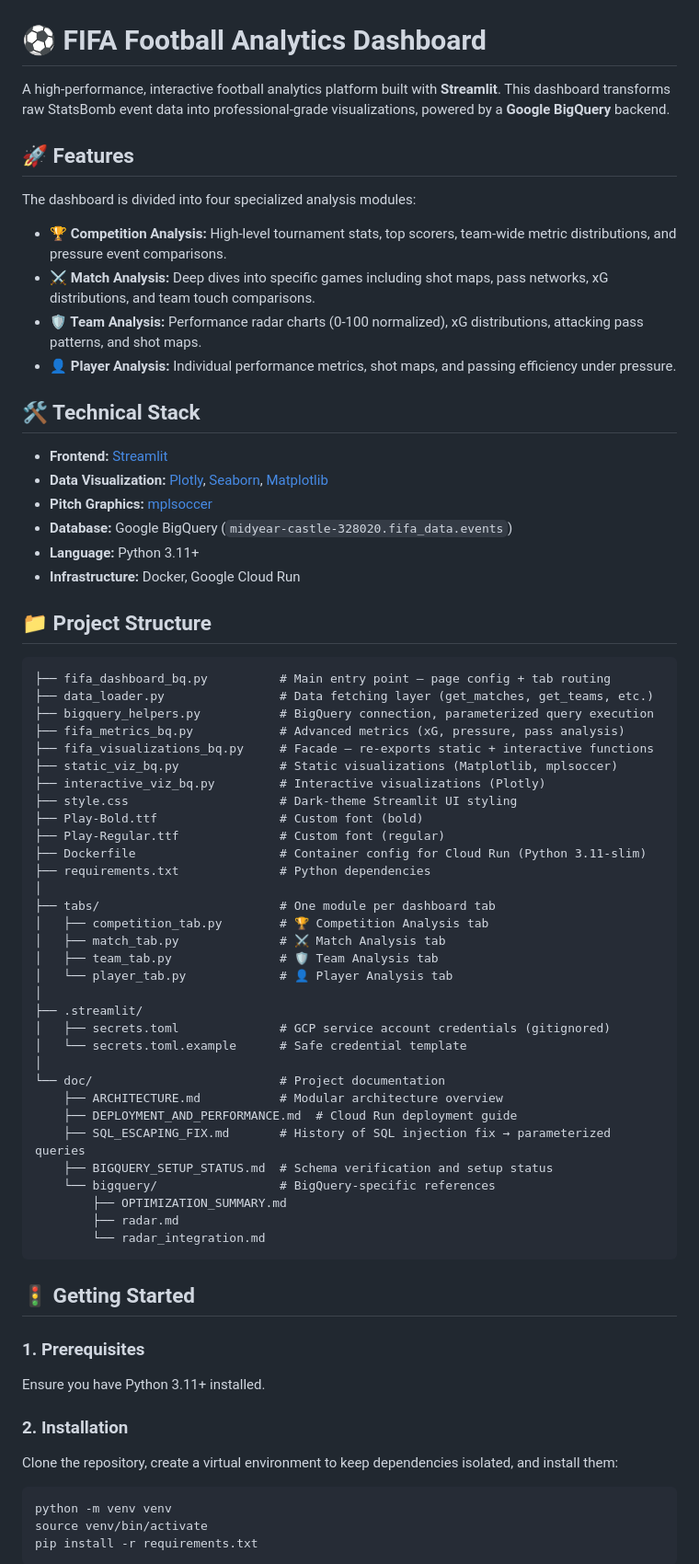
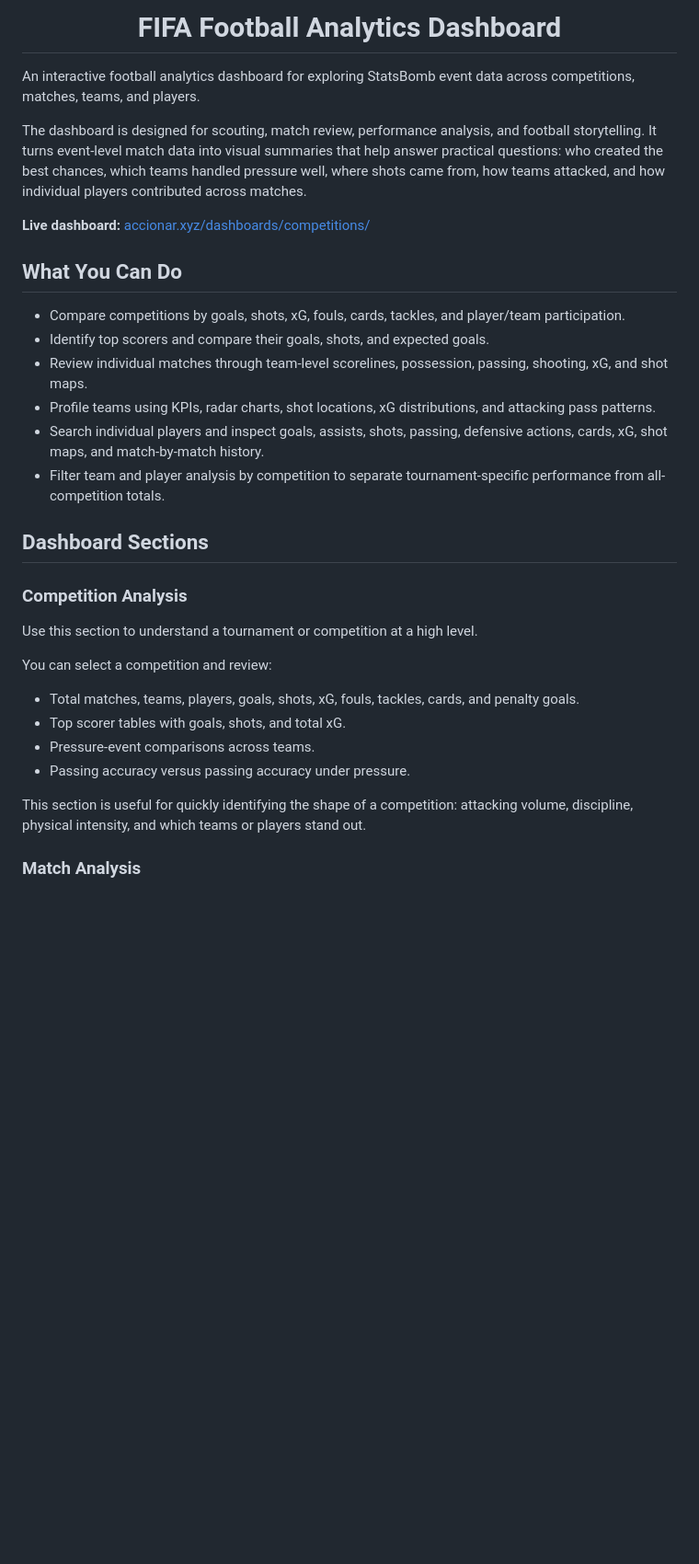
Before and after one commit to v-datos/FIFA_Analytics_Dashboard, a Markdown page: README.md, the part around one of its changes. Shown at 92% size. Rendered like a GitHub page; blank space fills up the shorter version.

````diff
--- a/README.md
+++ b/README.md
@@ -3,75 +3,36 @@
 </p>
 
+<h1 align="center">FIFA Football Analytics Dashboard</h1>
 
-# ⚽ FIFA Football Analytics Dashboard
+An interactive football analytics dashboard for exploring StatsBomb event data across competitions, matches, teams, and players.
 
-A high-performance, interactive football analytics platform built with **Streamlit**. This dashboard transforms raw StatsBomb event data into professional-grade visualizations, powered by a **Google BigQuery** backend.
+The dashboard is designed for scouting, match review, performance analysis, and football storytelling. It turns event-level match data into visual summaries that help answer practical questions: who created the best chances, which teams handled pressure well, where shots came from, how teams attacked, and how individual players contributed across matches.
 
-## 🚀 Features
+**Live dashboard:** [accionar.xyz/dashboards/competitions/](https://accionar.xyz/dashboards/competitions/)
 
-The dashboard is divided into four specialized analysis modules:
+## What You Can Do
 
-- **🏆 Competition Analysis:** High-level tournament stats, top scorers, team-wide metric distributions, and pressure event comparisons.
-- **⚔️ Match Analysis:** Deep dives into specific games including shot maps, pass networks, xG distributions, and team touch comparisons.
-- **🛡️ Team Analysis:** Performance radar charts (0-100 normalized), xG distributions, attacking pass patterns, and shot maps.
-- **👤 Player Analysis:** Individual performance metrics, shot maps, and passing efficiency under pressure.
+- Compare competitions by goals, shots, xG, fouls, cards, tackles, and player/team participation.
+- Identify top scorers and compare their goals, shots, and expected goals.
+- Review individual matches through team-level scorelines, possession, passing, shooting, xG, and shot maps.
+- Profile teams using KPIs, radar charts, shot locations, xG distributions, and attacking pass patterns.
+- Search individual players and inspect goals, assists, shots, passing, defensive actions, cards, xG, shot maps, and match-by-match history.
+- Filter team and player analysis by competition to separate tournament-specific performance from all-competition totals.
 
-## 🛠️ Technical Stack
+## Dashboard Sections
 
-- **Frontend:** [Streamlit](https://streamlit.io/)
-- **Data Visualization:** [Plotly](https://plotly.com/python/), [Seaborn](https://seaborn.pydata.org/), [Matplotlib](https://matplotlib.org/)
-- **Pitch Graphics:** [mplsoccer](https://mplsoccer.readthedocs.io/)
-- **Database:** Google BigQuery (`midyear-castle-328020.fifa_data.events`)
-- **Language:** Python 3.11+
-- **Infrastructure:** Docker, Google Cloud Run
+### Competition Analysis
 
-## 📁 Project Structure
+Use this section to understand a tournament or competition at a high level.
 
-```text
-├── fifa_dashboard_bq.py          # Main entry point — page config + tab routing
-├── data_loader.py                # Data fetching layer (get_matches, get_teams, etc.)
-├── bigquery_helpers.py           # BigQuery connection, parameterized query execution
-├── fifa_metrics_bq.py            # Advanced metrics (xG, pressure, pass analysis)
-├── fifa_visualizations_bq.py     # Facade — re-exports static + interactive functions
-├── static_viz_bq.py              # Static visualizations (Matplotlib, mplsoccer)
-├── interactive_viz_bq.py         # Interactive visualizations (Plotly)
-├── style.css                     # Dark-theme Streamlit UI styling
-├── Play-Bold.ttf                 # Custom font (bold)
-├── Play-Regular.ttf              # Custom font (regular)
-├── Dockerfile                    # Container config for Cloud Run (Python 3.11-slim)
-├── requirements.txt              # Python dependencies
-│
-├── tabs/                         # One module per dashboard tab
-│   ├── competition_tab.py        # 🏆 Competition Analysis tab
-│   ├── match_tab.py              # ⚔️ Match Analysis tab
-│   ├── team_tab.py               # 🛡️ Team Analysis tab
-│   └── player_tab.py             # 👤 Player Analysis tab
-│
-├── .streamlit/
-│   ├── secrets.toml              # GCP service account credentials (gitignored)
-│   └── secrets.toml.example      # Safe credential template
-│
-└── doc/                          # Project documentation
-    ├── ARCHITECTURE.md           # Modular architecture overview
-    ├── DEPLOYMENT_AND_PERFORMANCE.md  # Cloud Run deployment guide
-    ├── SQL_ESCAPING_FIX.md       # History of SQL injection fix → parameterized queries
-    ├── BIGQUERY_SETUP_STATUS.md  # Schema verification and setup status
-    └── bigquery/                 # BigQuery-specific references
-        ├── OPTIMIZATION_SUMMARY.md
-        ├── radar.md
-        └── radar_integration.md
-```
+You can select a competition and review:
 
-## 🚦 Getting Started
+- Total matches, teams, players, goals, shots, xG, fouls, tackles, cards, and penalty goals.
+- Top scorer tables with goals, shots, and total xG.
+- Pressure-event comparisons across teams.
+- Passing accuracy versus passing accuracy under pressure.
 
-### 1. Prerequisites
-Ensure you have Python 3.11+ installed.
+This section is useful for quickly identifying the shape of a competition: attacking volume, discipline, physical intensity, and which teams or players stand out.
 
-### 2. Installation
-Clone the repository, create a virtual environment to keep dependencies isolated, and install them:
-```bash
-python -m venv venv
-source venv/bin/activate
-pip install -r requirements.txt
-```
+### Match Analysis
 
````
Also changed, not shown: other parts of README.md (+51 -77 lines).
